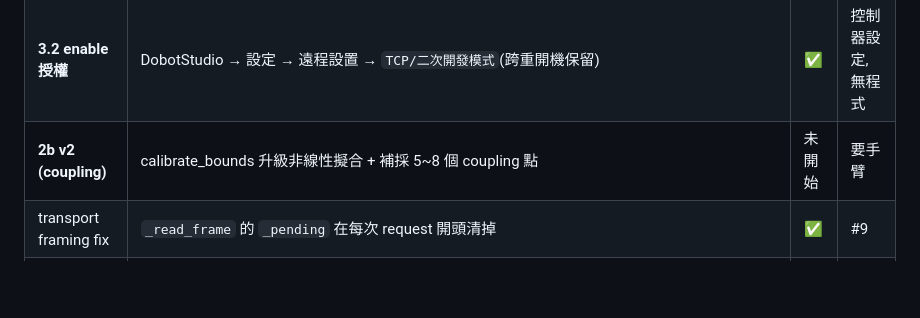
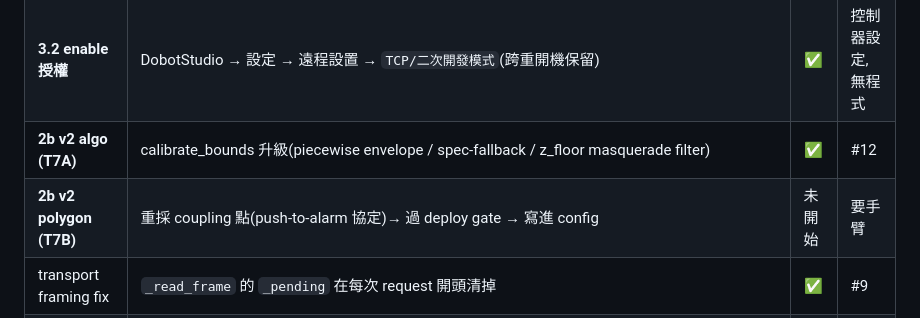
Before and after one commit to YCL0209/mg400-workspace, a Markdown page: PROGRESS.md, the part around the change. GitHub-like rendering; blank space fills up the shorter version.

```diff
--- a/PROGRESS.md
+++ b/PROGRESS.md
@@ -40,7 +40,8 @@ Repo: https://github.com/YCL0209/mg400-workspace
 | **2b 實採 + v1 bounds** | 13 點實採 → calibrate_bounds → safety.json v1 | ✅ | #9 |
 | **3.1 protocol 補完** | ResetRobot/Continue/StartDrag/StopDrag/EmergencyStop/GetErrorID/Sync/GetAngle/GetPose | ✅ | #10 |
 | **3.2 enable 授權** | DobotStudio → 設定 → 遠程設置 → `TCP/二次開發模式`(跨重開機保留) | ✅ | 控制器設定,無程式 |
-| **2b v2 (coupling)** | calibrate_bounds 升級非線性擬合 + 補採 5~8 個 coupling 點 | 未開始 | 要手臂 |
+| **2b v2 algo (T7A)** | calibrate_bounds 升級(piecewise envelope / spec-fallback / z_floor masquerade filter) | ✅ | #12 |
+| **2b v2 polygon (T7B)** | 重採 coupling 點(push-to-alarm 協定)→ 過 deploy gate → 寫進 config | 未開始 | 要手臂 |
 | transport framing fix | `_read_frame` 的 `_pending` 在每次 request 開頭清掉 | ✅ | #9 |
 | 5 motion 原語 | MovJ/MovL 穿過 safety,事件驅動到位(不用 sleep) | 未開始 | 要手臂(且需 3.1 / 3.2 解完) |
 | demo 切片 | `move_to(寫死安全座標)` → 回原位,整條串通驗證 | 未開始 | 要手臂 |
```
Also changed, not shown: NEXT_TASKS.md (+34 -13 lines).
